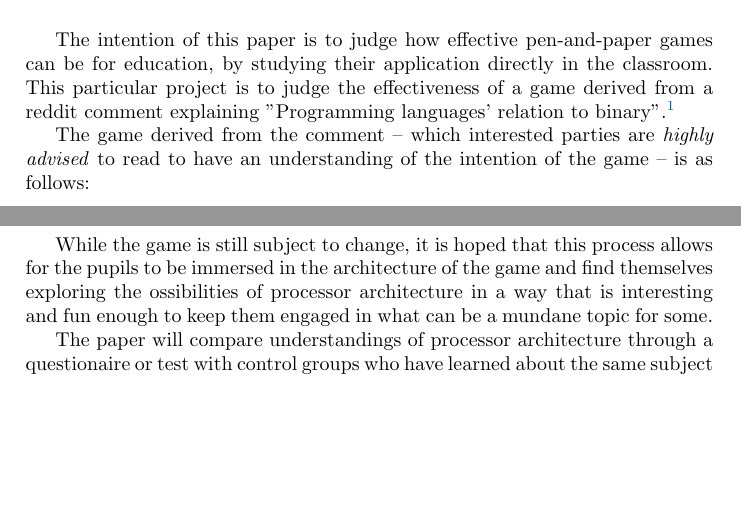
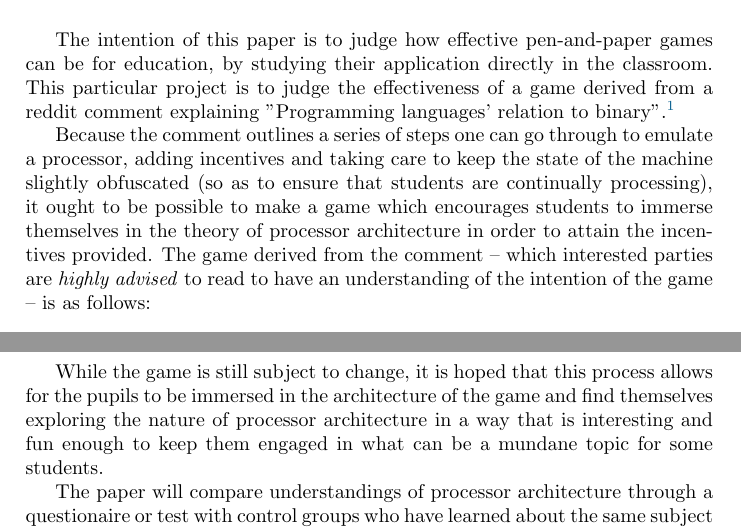
Before and after one commit to probablytom/GamesTeachingCS, a LaTeX document (proposal.tex): two parts of pages 1 and 2 of 2, joined at a grey line, cut so that both start at the same text, the shorter picture padded with empty space. Compiled offline with pdfLaTeX.

Commit message:
Changed wording of proposal.

```diff
--- a/proposal.tex
+++ b/proposal.tex
@@ -17,6 +13,7 @@
 The intention of this paper is to judge how effective pen-and-paper games can be for education, by studying their application directly in the classroom.
 This particular project is to judge the effectiveness of a game derived from a reddit comment explaining "Programming languages' relation to binary".\footnote{\url{http://www.reddit.com/r/compsci/comments/1mee7g/non_cs_major_here_looking_to_understand/cc8n6tt}}
 
+Because the comment outlines a series of steps one can go through to emulate a processor, adding incentives and taking care to keep the state of the machine slightly obfuscated (so as to ensure that students are continually processing), it ought to be possible to make a game which encourages students to immerse themselves in the theory of processor architecture in order to attain the incentives provided.
 The game derived from the comment -- which interested parties are \emph{highly advised} to read to have an understanding of the intention of the game -- is as follows: \\
 \\
 
@@ -39,7 +36,7 @@ Note that care must be taken to prevent cheating in this game. The decoder must
 \end{adjustwidth}\\
 \\
 
-While the game is still subject to change, it is hoped that this process allows for the pupils to be immersed in the architecture of the game and find themselves exploring the ossibilities of processor architecture in a way that is interesting and fun enough to keep them engaged in what can be a mundane topic for some.
+While the game is still subject to change, it is hoped that this process allows for the pupils to be immersed in the architecture of the game and find themselves exploring the nature of processor architecture in a way that is interesting and fun enough to keep them engaged in what can be a mundane topic for some students.
 
 The paper will compare understandings of processor architecture through a questionaire or test with control groups who have learned about the same subject with traditional learning methods, and the game designed to teach processor architecture specifically. Statistical analysis and methodology are to be finalised.
 
```
Also changed, not shown: proposal.tex (6 more changed lines).
